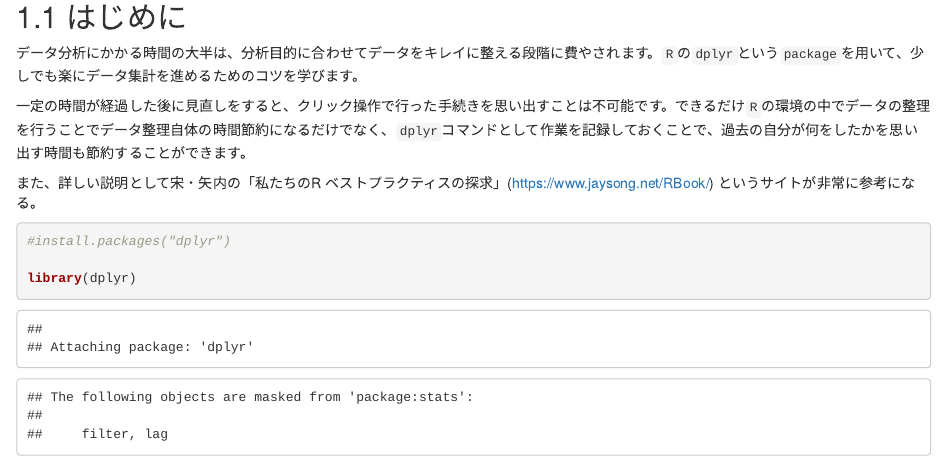
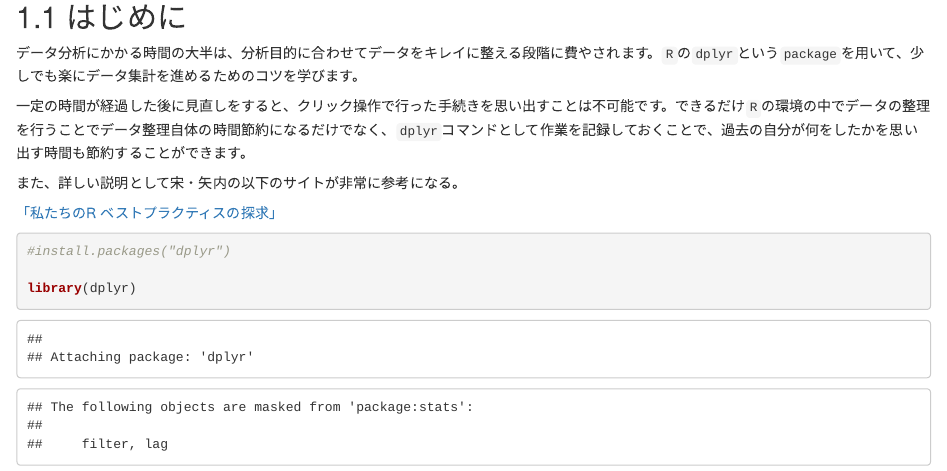
Before and after one commit to kixnm/dataanalysis, an R Markdown document (Chapter08-DataHandling.Rmd): the page in a window 1100 px wide, from 80 px down. Rendered offline with R 4.5, knitr and Pandoc, with nearby package versions; drawn as R Markdown's standard HTML page in place of the format the file asks for; some code elsewhere in the file could not run offline.

Commit message:
change: link

````diff
--- a/Chapter08-DataHandling.Rmd
+++ b/Chapter08-DataHandling.Rmd
@@ -6,7 +6,10 @@
 
 一定の時間が経過した後に見直しをすると、クリック操作で行った手続きを思い出すことは不可能です。できるだけ`R`の環境の中でデータの整理を行うことでデータ整理自体の時間節約になるだけでなく、`dplyr`コマンドとして作業を記録しておくことで、過去の自分が何をしたかを思い出す時間も節約することができます。
 
-また、詳しい説明として宋・矢内の「私たちのR ベストプラクティスの探求」(https://www.jaysong.net/RBook/) というサイトが非常に参考になる。
+また、詳しい説明として宋・矢内の以下のサイトが非常に参考になる。
+
+
+[「私たちのR ベストプラクティスの探求」](https://www.jaysong.net/RBook/)
 
 ```{r dplyrIntro1}
 
````
